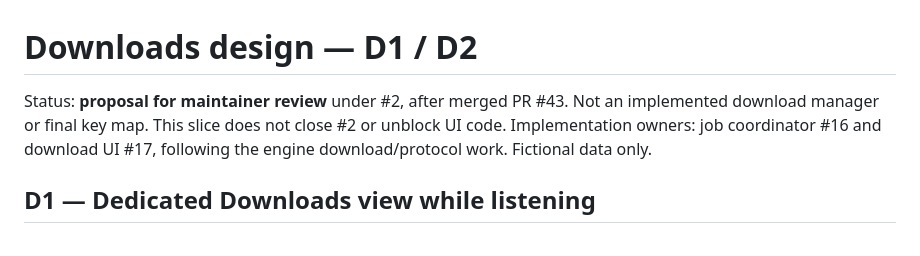
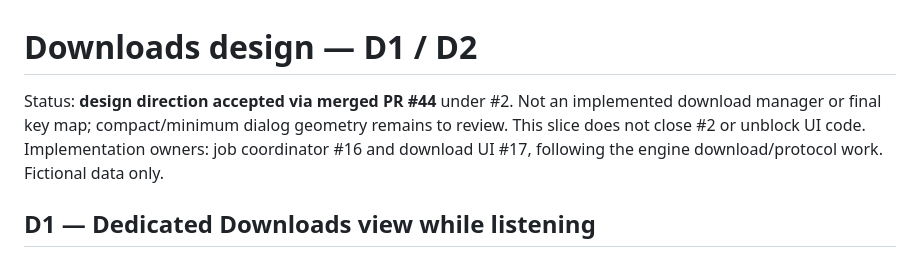
Before and after one commit to susamn/taletty, a Markdown page: docs/design/downloads.md, the part around the change. Drawn GitHub-style.

```diff
--- a/docs/design/downloads.md
+++ b/docs/design/downloads.md
@@ -1,8 +1,8 @@
 # Downloads design — D1 / D2
 
-Status: **proposal for maintainer review** under #2, after merged PR #43. Not an
-implemented download manager or final key map. This slice does not close #2 or
-unblock UI code. Implementation owners: job coordinator #16 and download UI #17,
+Status: **design direction accepted via merged PR #44** under #2. Not an implemented
+download manager or final key map; compact/minimum dialog geometry remains to review.
+This slice does not close #2 or unblock UI code. Implementation owners: job coordinator #16 and download UI #17,
 following the engine download/protocol work. Fictional data only.
 
 ## D1 — Dedicated Downloads view while listening
```
Also changed, not shown: docs/design/README.md (+15 -10 lines), docs/design/bookmarks.md (added, +133 -0 lines), docs/interaction-contract.md (+4 -1 lines), docs/design/b1-bookmark-editor.png (added), docs/design/b2-bookmark-manager.png (added), docs/design/b3-bookmark-actions.png (added), 3 other files.
